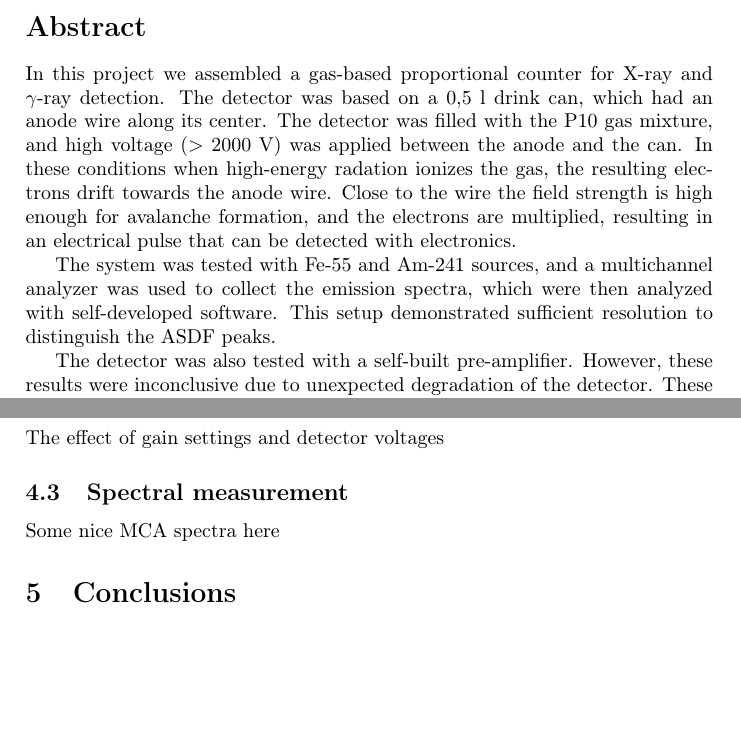
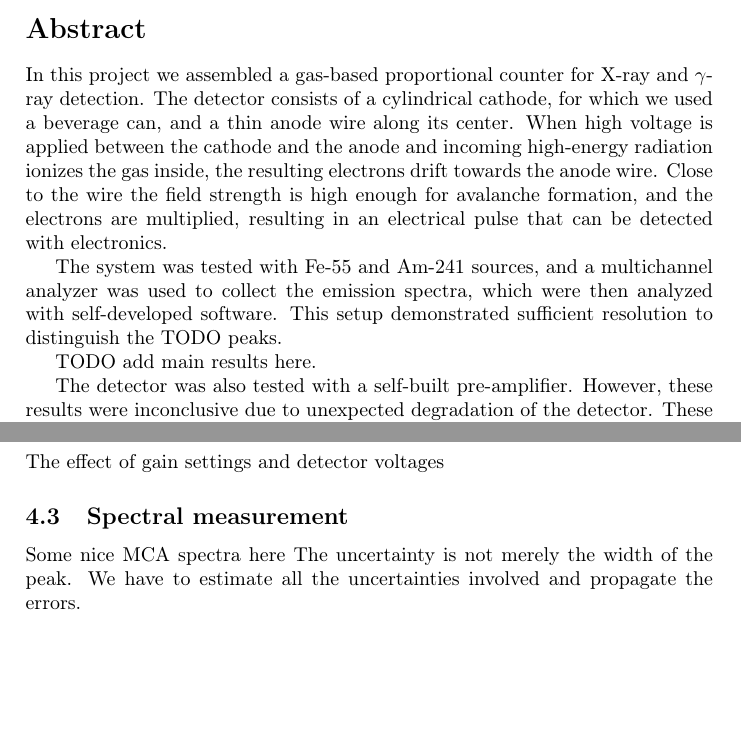
Before and after one commit to AgenttiX/proportional-counter, a LaTeX document (report/main.tex): two parts of pages 1 and 5 of 11 before the commit and two parts of pages 1 and 6 of 12 after it, joined at a grey line, cut so that both start at the same text, the shorter picture padded with empty space. Compiled offline with pdfLaTeX.

Commit message:
Add minor improvements to the report

```diff
--- a/report/main.tex
+++ b/report/main.tex
@@ -25,13 +24,14 @@
 
 \section*{Abstract}
 In this project we assembled a gas-based proportional counter for X-ray and $\gamma$-ray detection.
-The detector was based on a 0,5 l drink can, which had an anode wire along its center.
-The detector was filled with the P10 gas mixture, and high voltage ($>$ 2000 V) was applied between the anode and the can.
-In these conditions when high-energy radation ionizes the gas, the resulting electrons drift towards the anode wire.
+The detector consists of a cylindrical cathode, for which we used a beverage can, and a thin anode wire along its center.
+When high voltage is applied between the cathode and the anode and incoming high-energy radiation ionizes the gas inside, the resulting electrons drift towards the anode wire.
 Close to the wire the field strength is high enough for avalanche formation, and the electrons are multiplied, resulting in an electrical pulse that can be detected with electronics.
 
 The system was tested with Fe-55 and Am-241 sources, and a multichannel analyzer was used to collect the emission spectra, which were then analyzed with self-developed software.
-This setup demonstrated sufficient resolution to distinguish the ASDF peaks.
+This setup demonstrated sufficient resolution to distinguish the TODO peaks.
+
+TODO add main results here.
 
 The detector was also tested with a self-built pre-amplifier.
 However, these results were inconclusive due to unexpected degradation of the detector.
@@ -121,6 +128,7 @@ The effect of gain settings and detector voltages
 
 \subsection{Spectral measurement}
 Some nice MCA spectra here
+The uncertainty is not merely the width of the peak. We have to estimate all the uncertainties involved and propagate the errors.
 
 
 \section{Conclusions}
```
Also changed, not shown: report/main.tex (8 more changed lines).
